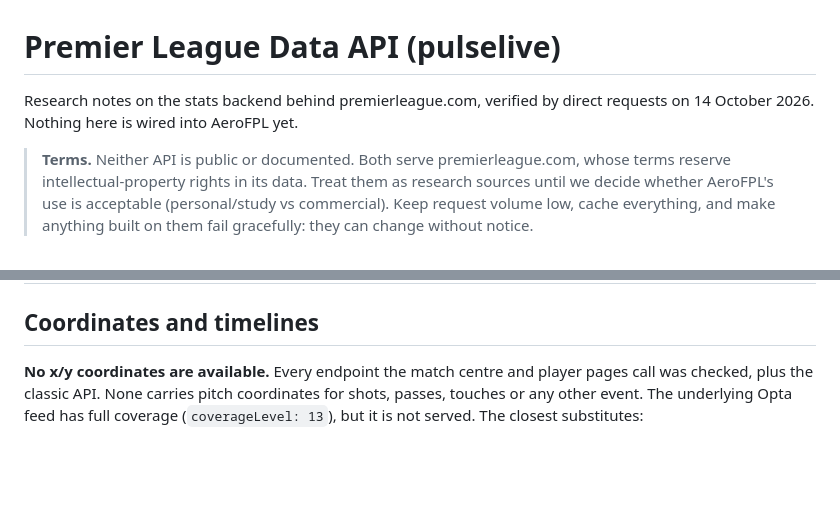
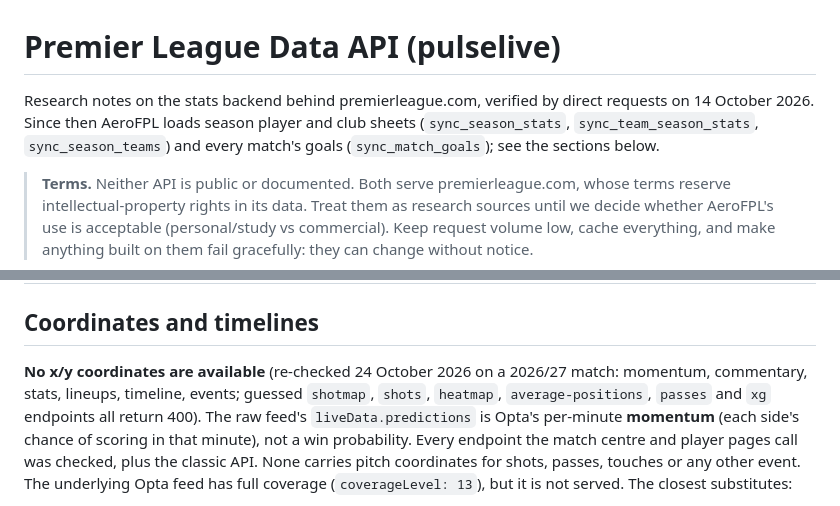
Before and after one commit to ceasemaker/FPL, a Markdown page: PREMIER_LEAGUE_DATA_API.md, 2 parts joined by grey strips. GitHub-like rendering; blank space fills up the shorter version.

Commit message:
docs: pulselive re-checked for coordinates (none); what we load from it
Co-Authored-By: Claude <noreply@anthropic.com>

```diff
--- a/PREMIER_LEAGUE_DATA_API.md
+++ b/PREMIER_LEAGUE_DATA_API.md
@@ -1,7 +1,9 @@
 # Premier League Data API (pulselive)
 
 Research notes on the stats backend behind premierleague.com, verified by direct
-requests on 14 October 2026. Nothing here is wired into AeroFPL yet.
+requests on 14 October 2026. Since then AeroFPL loads season player and club sheets
+(`sync_season_stats`, `sync_team_season_stats`, `sync_season_teams`) and every match's
+goals (`sync_match_goals`); see the sections below.
 
 > **Terms.** Neither API is public or documented. Both serve premierleague.com,
 > whose terms reserve intellectual-property rights in its data. Treat them as
@@ -85,7 +87,11 @@ detailed stats start was not pinned down.
 
 ## Coordinates and timelines
 
-**No x/y coordinates are available.** Every endpoint the match centre and player
+**No x/y coordinates are available** (re-checked 24 October 2026 on a 2026/27 match: momentum,
+commentary, stats, lineups, timeline, events; guessed `shotmap`, `shots`, `heatmap`,
+`average-positions`, `passes` and `xg` endpoints all return 400). The raw feed's
+`liveData.predictions` is Opta's per-minute **momentum** (each side's chance of scoring in that
+minute), not a win probability. Every endpoint the match centre and player
 pages call was checked, plus the classic API. None carries pitch coordinates for
 shots, passes, touches or any other event. The underlying Opta feed has full
 coverage (`coverageLevel: 13`), but it is not served. The closest substitutes:
```
